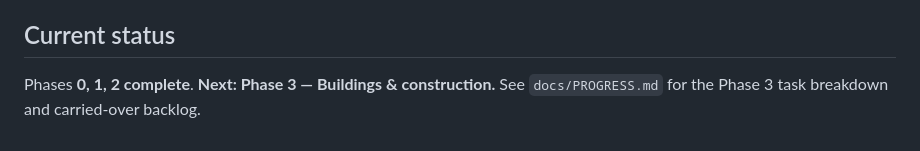
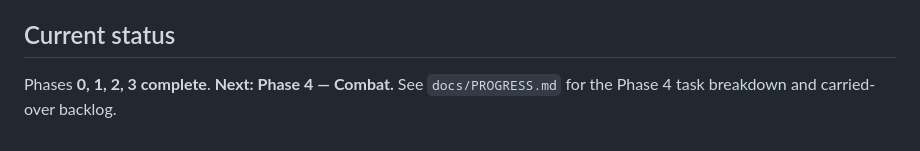
Before and after one commit to daudkhan316/bronze-age, a Markdown page: CLAUDE.md, the part around the change. GitHub-like rendering.

```diff
--- a/CLAUDE.md
+++ b/CLAUDE.md
@@ -69,5 +69,5 @@ game engine, no backend. Built in **phases (0–6)**, one at a time.
 
 ## Current status
 
-Phases **0, 1, 2 complete**. **Next: Phase 3 — Buildings & construction.**
-See `docs/PROGRESS.md` for the Phase 3 task breakdown and carried-over backlog.
+Phases **0, 1, 2, 3 complete**. **Next: Phase 4 — Combat.**
+See `docs/PROGRESS.md` for the Phase 4 task breakdown and carried-over backlog.
```
Also changed, not shown: docs/PROGRESS.md (+58 -39 lines).
